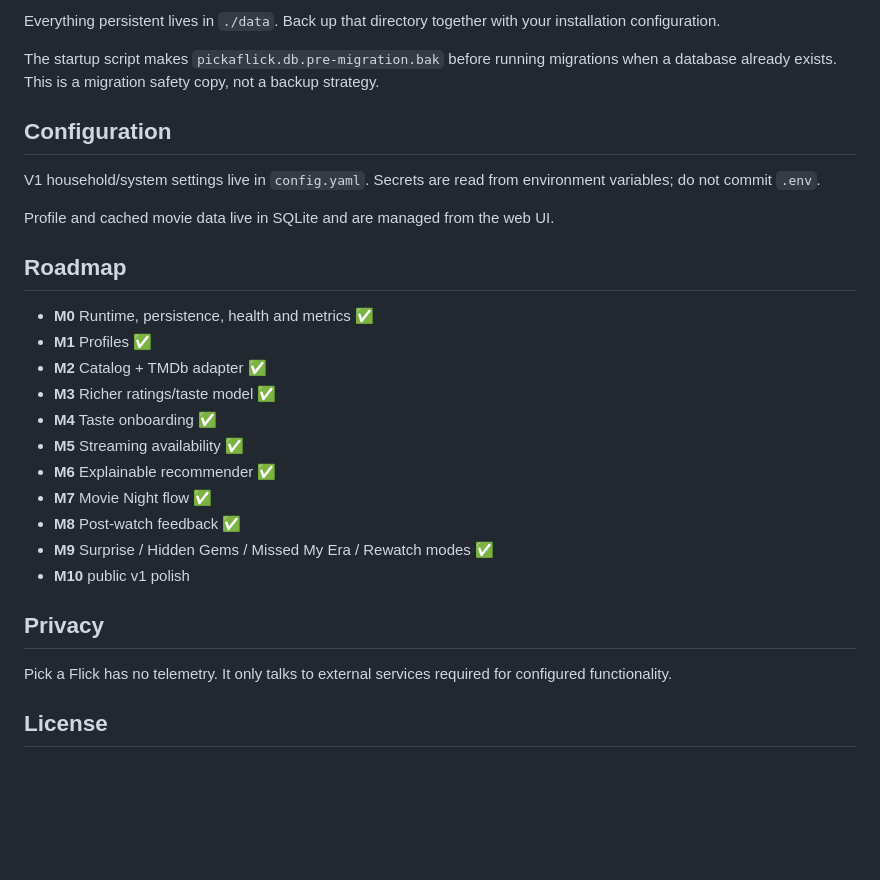
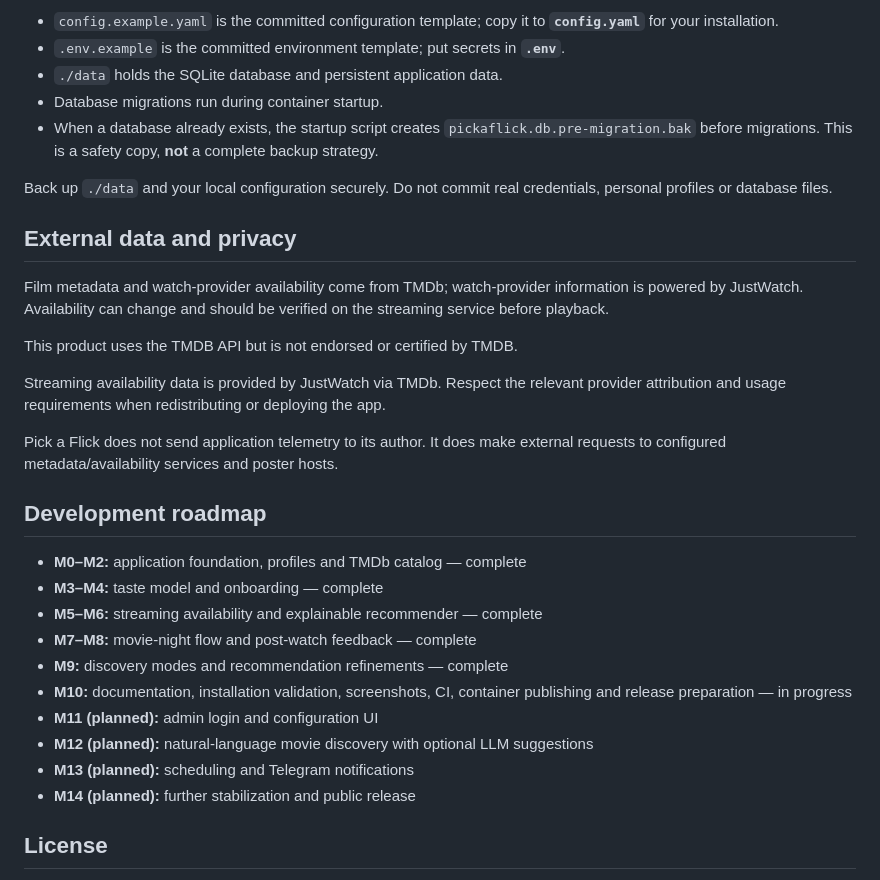
Before and after one commit to MartinZwolle/pick-a-flick, a Markdown page: README.md, the part around one of its changes. Rendered like a GitHub page; blank space fills up the shorter version.

```diff
--- a/README.md
+++ b/README.md
@@ -65,31 +81,34 @@ Profiles that existed before M4 are automatically marked as already onboarded du
 
-Everything persistent lives in `./data`. Back up that directory together with your installation configuration.
+- `config.example.yaml` is the committed configuration template; copy it to **`config.yaml`** for your installation.
+- `.env.example` is the committed environment template; put secrets in **`.env`**.
+- `./data` holds the SQLite database and persistent application data.
+- Database migrations run during container startup.
+- When a database already exists, the startup script creates `pickaflick.db.pre-migration.bak` before migrations. This is a safety copy, **not** a complete backup strategy.
 
-The startup script makes `pickaflick.db.pre-migration.bak` before running migrations when a database already exists. This is a migration safety copy, not a backup strategy.
+Back up `./data` and your local configuration securely. Do not commit real credentials, personal profiles or database files.
 
-## Configuration
+## External data and privacy
 
-V1 household/system settings live in `config.yaml`. Secrets are read from environment variables; do not commit `.env`.
+Film metadata and watch-provider availability come from TMDb; watch-provider information is powered by JustWatch. Availability can change and should be verified on the streaming service before playback.
 
-Profile and cached movie data live in SQLite and are managed from the web UI.
+This product uses the TMDB API but is not endorsed or certified by TMDB.
 
-## Roadmap
+Streaming availability data is provided by JustWatch via TMDb. Respect the relevant provider attribution and usage requirements when redistributing or deploying the app.
 
-- **M0** Runtime, persistence, health and metrics ✅
-- **M1** Profiles ✅
-- **M2** Catalog + TMDb adapter ✅
-- **M3** Richer ratings/taste model ✅
-- **M4** Taste onboarding ✅
-- **M5** Streaming availability ✅
-- **M6** Explainable recommender ✅
-- **M7** Movie Night flow ✅
-- **M8** Post-watch feedback ✅
-- **M9** Surprise / Hidden Gems / Missed My Era / Rewatch modes ✅
-- **M10** public v1 polish
+Pick a Flick does not send application telemetry to its author. It does make external requests to configured metadata/availability services and poster hosts.
 
-## Privacy
+## Development roadmap
 
-Pick a Flick has no telemetry. It only talks to external services required for configured functionality.
+- **M0–M2:** application foundation, profiles and TMDb catalog — complete
+- **M3–M4:** taste model and onboarding — complete
+- **M5–M6:** streaming availability and explainable recommender — complete
+- **M7–M8:** movie-night flow and post-watch feedback — complete
+- **M9:** discovery modes and recommendation refinements — complete
+- **M10:** documentation, installation validation, screenshots, CI, container publishing and release preparation — in progress
+- **M11 (planned):** admin login and configuration UI
+- **M12 (planned):** natural-language movie discovery with optional LLM suggestions
+- **M13 (planned):** scheduling and Telegram notifications
+- **M14 (planned):** further stabilization and public release
 
 ## License
 
```
Also changed, not shown: other parts of README.md (+57 -41 lines).
